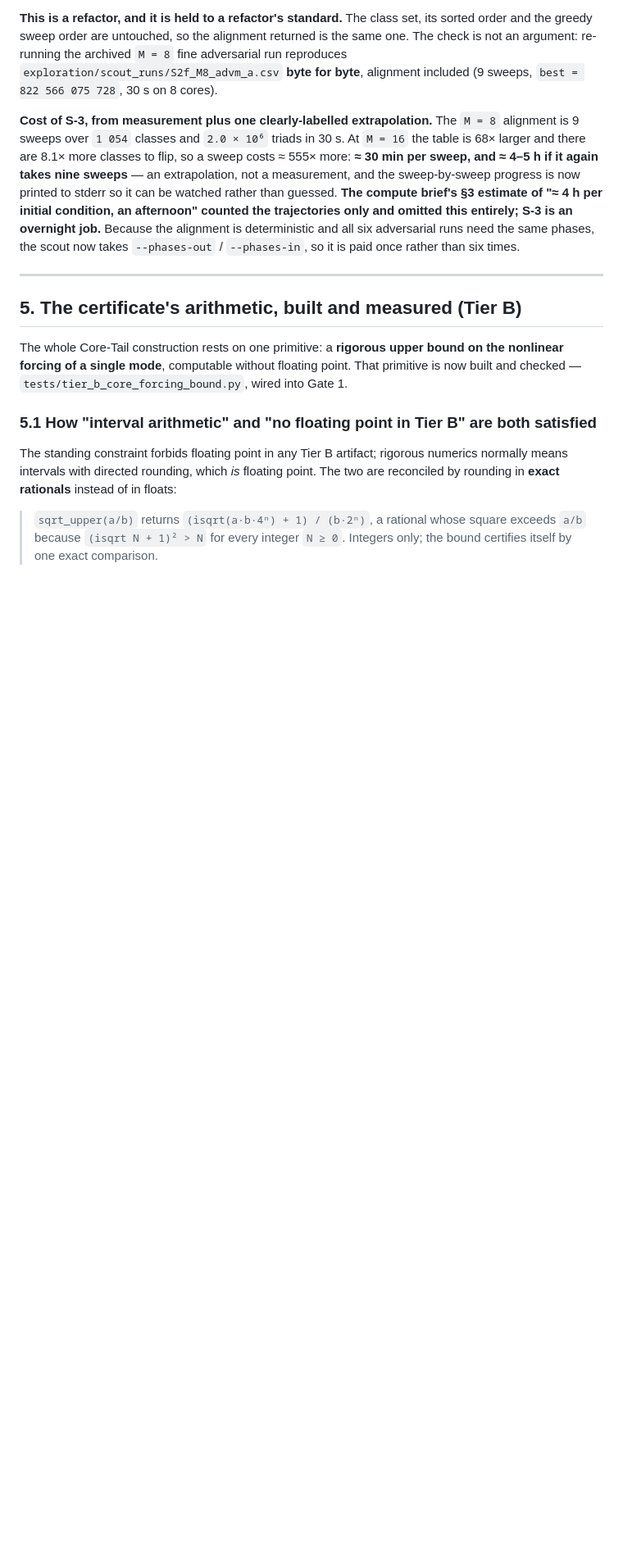
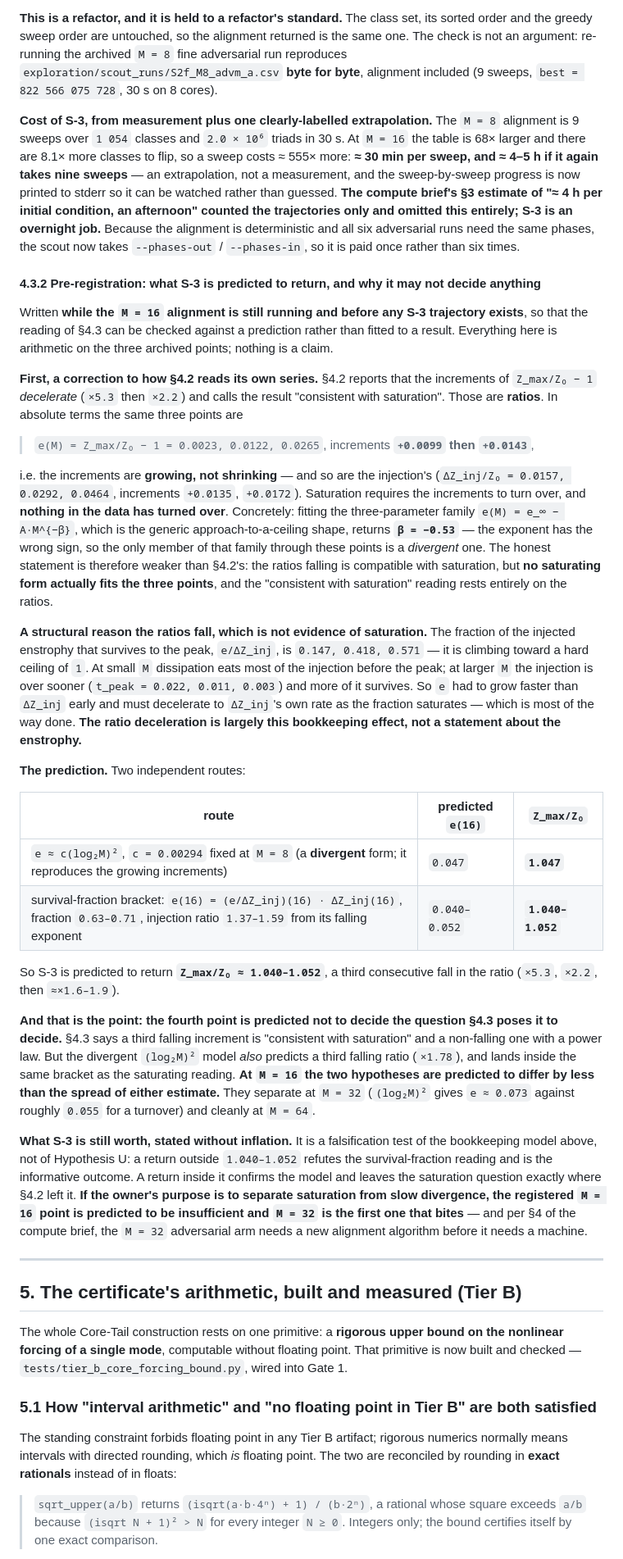
Before and after one commit to xaviercallens/SocrateAI-Scientific-MechanicaFluidorum, a Markdown page: docs/designs/CORE_TAIL_CAP.md, the part around the change. Shown at 82% size. Rendered like a GitHub page; blank space fills up the shorter version.

Commit message:
Pre-register S-3's predicted outcome, and the finding that S-3 is predicted not to decide the question
Written while the M=16 alignment is still running and before any S-3 trajectory
exists, so the reading can be checked against a prediction instead of fitted to a
result -- the registration discipline this programme already applies to its runs.

Two things fall out of doing the arithmetic on the three archived points rather
than eyeballing them.

First, a correction to how section 4.2 reads its own series. It reports the
increments of Z_max/Z0 - 1 as "decelerating" and calls that consistent with
saturation, but those are RATIOS; in absolute terms the increments are +0.0099 then
+0.0143, i.e. GROWING, as are the injection's. Saturation needs a turnover and
nothing has turned over. Fitting e_inf - A*M^-beta, the generic approach-to-a-
ceiling shape, returns beta = -0.53: the wrong sign, so the only member of that
family through these points diverges. The ratio deceleration is also largely a
bookkeeping effect -- the fraction of injection surviving to the peak is 0.147,
0.418, 0.571, climbing toward a ceiling of 1, which forces early fast growth in e
and its later decay to the injection's own rate.

Second, the prediction: Z_max/Z0 ~ 1.040-1.052, by two independent routes that
agree. The divergent c(log2 M)^2 model predicts 1.047 and a third falling ratio of
x1.78; the survival-fraction bracket predicts 1.040-1.052. Those are the SAME
bracket, so at M=16 the saturating and divergent readings differ by less than the
spread of either -- the fourth point is predicted not to separate them. They
separate at M=32 and cleanly at M=64.

S-3 remains worth running as a falsification test of the bookkeeping model (a
return outside the bracket is the informative outcome), but it should not be
expected to settle saturation. No verdict is drawn and nothing here is a claim.

Co-Authored-By: Claude Opus 5 (1M context) <noreply@anthropic.com>
Claude-Session: https://claude.ai/code/session_01518yYPy3Z3x5SeB32NsXyw

```diff
--- a/docs/designs/CORE_TAIL_CAP.md
+++ b/docs/designs/CORE_TAIL_CAP.md
@@ -301,6 +301,61 @@ afternoon" counted the trajectories only and omitted this entirely; S-3 is an ov
 Because the alignment is deterministic and all six adversarial runs need the same phases, the
 scout now takes `--phases-out` / `--phases-in`, so it is paid once rather than six times.
 
+#### 4.3.2 Pre-registration: what S-3 is predicted to return, and why it may not decide anything
+
+Written **while the `M = 16` alignment is still running and before any S-3 trajectory exists**,
+so that the reading of §4.3 can be checked against a prediction rather than fitted to a result.
+Everything here is arithmetic on the three archived points; nothing is a claim.
+
+**First, a correction to how §4.2 reads its own series.** §4.2 reports that the increments of
+`Z_max/Z₀ − 1` *decelerate* (`×5.3` then `×2.2`) and calls the result "consistent with
+saturation". Those are **ratios**. In absolute terms the same three points are
+
+> `e(M) = Z_max/Z₀ − 1 = 0.0023, 0.0122, 0.0265`, increments **`+0.0099` then `+0.0143`**,
+
+i.e. the increments are **growing, not shrinking** — and so are the injection's
+(`ΔZ_inj/Z₀ = 0.0157, 0.0292, 0.0464`, increments `+0.0135`, `+0.0172`). Saturation requires the
+increments to turn over, and **nothing in the data has turned over**. Concretely: fitting the
+three-parameter family `e(M) = e_∞ − A·M^{−β}`, which is the generic approach-to-a-ceiling
+shape, returns **`β = −0.53`** — the exponent has the wrong sign, so the only member of that
+family through these points is a *divergent* one. The honest statement is therefore weaker than
+§4.2's: the ratios falling is compatible with saturation, but **no saturating form actually fits
+the three points**, and the "consistent with saturation" reading rests entirely on the ratios.
+
+**A structural reason the ratios fall, which is not evidence of saturation.** The fraction of
+the injected enstrophy that survives to the peak, `e/ΔZ_inj`, is `0.147, 0.418, 0.571` — it is
+climbing toward a hard ceiling of `1`. At small `M` dissipation eats most of the injection
+before the peak; at larger `M` the injection is over sooner (`t_peak = 0.022, 0.011, 0.003`) and
+more of it survives. So `e` had to grow faster than `ΔZ_inj` early and must decelerate to
+`ΔZ_inj`'s own rate as the fraction saturates — which is most of the way done. **The ratio
+deceleration is largely this bookkeeping effect, not a statement about the enstrophy.**
+
+**The prediction.** Two independent routes:
+
+| route | predicted `e(16)` | `Z_max/Z₀` |
+|---|---|---|
+| `e ≈ c(log₂M)²`, `c = 0.00294` fixed at `M = 8` (a **divergent** form; it reproduces the growing increments) | `0.047` | **`1.047`** |
+| survival-fraction bracket: `e(16) = (e/ΔZ_inj)(16) · ΔZ_inj(16)`, fraction `0.63–0.71`, injection ratio `1.37–1.59` from its falling exponent | `0.040–0.052` | **`1.040–1.052`** |
+
+So S-3 is predicted to return **`Z_max/Z₀ ≈ 1.040–1.052`**, a third consecutive fall in the
+ratio (`×5.3`, `×2.2`, then `≈×1.6–1.9`).
+
+**And that is the point: the fourth point is predicted not to decide the question §4.3 poses
+it to decide.** §4.3 says a third falling increment is "consistent with saturation" and a
+non-falling one with a power law. But the divergent `(log₂M)²` model *also* predicts a third
+falling ratio (`×1.78`), and lands inside the same bracket as the saturating reading. **At
+`M = 16` the two hypotheses are predicted to differ by less than the spread of either
+estimate.** They separate at `M = 32` (`(log₂M)²` gives `e ≈ 0.073` against roughly `0.055` for
+a turnover) and cleanly at `M = 64`.
+
+**What S-3 is still worth, stated without inflation.** It is a falsification test of the
+bookkeeping model above, not of Hypothesis U: a return outside `1.040–1.052` refutes the
+survival-fraction reading and is the informative outcome. A return inside it confirms the model
+and leaves the saturation question exactly where §4.2 left it. **If the owner's purpose is to
+separate saturation from slow divergence, the registered `M = 16` point is predicted to be
+insufficient and `M = 32` is the first one that bites** — and per §4 of the compute brief, the
+`M = 32` adversarial arm needs a new alignment algorithm before it needs a machine.
+
 ---
 
 ## 5. The certificate's arithmetic, built and measured (Tier B)
```
